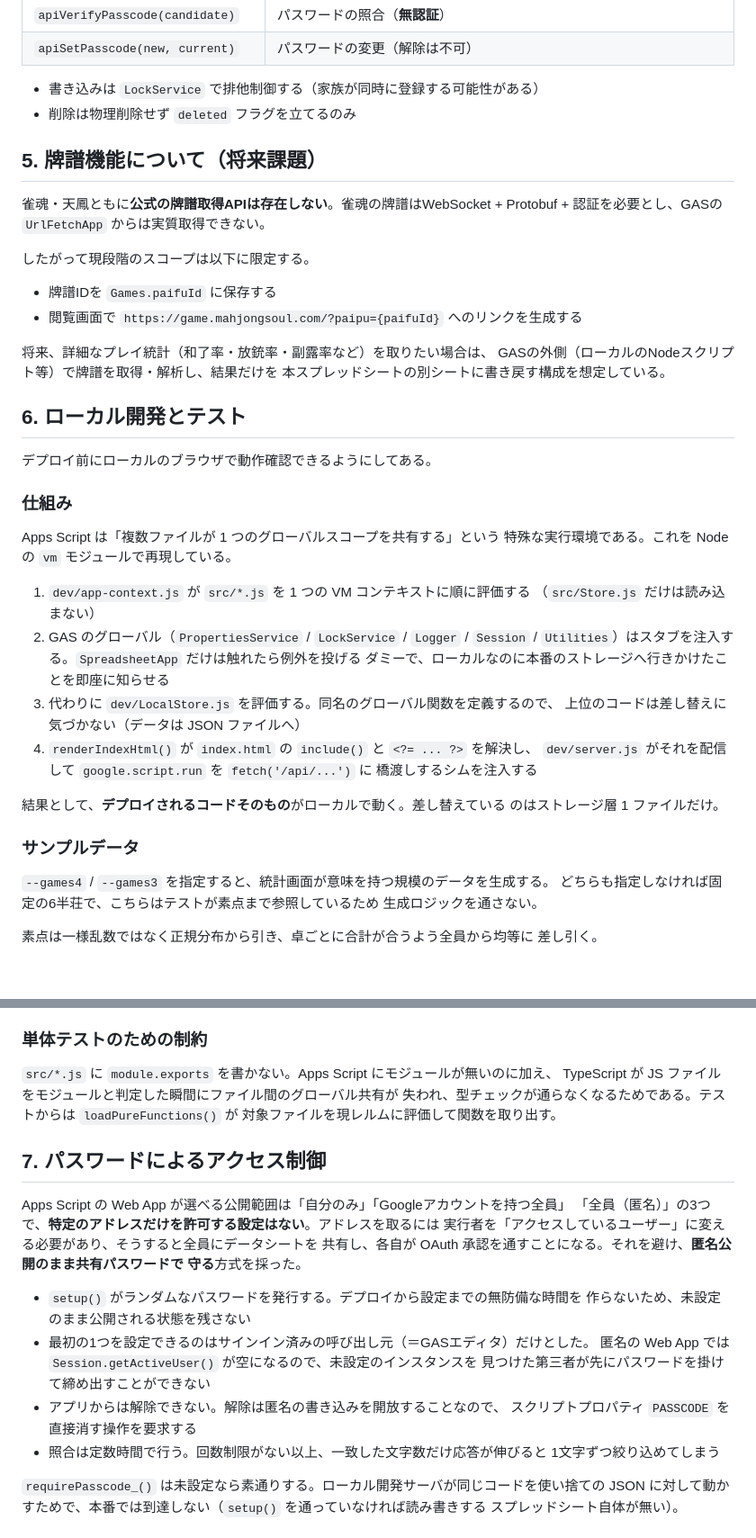
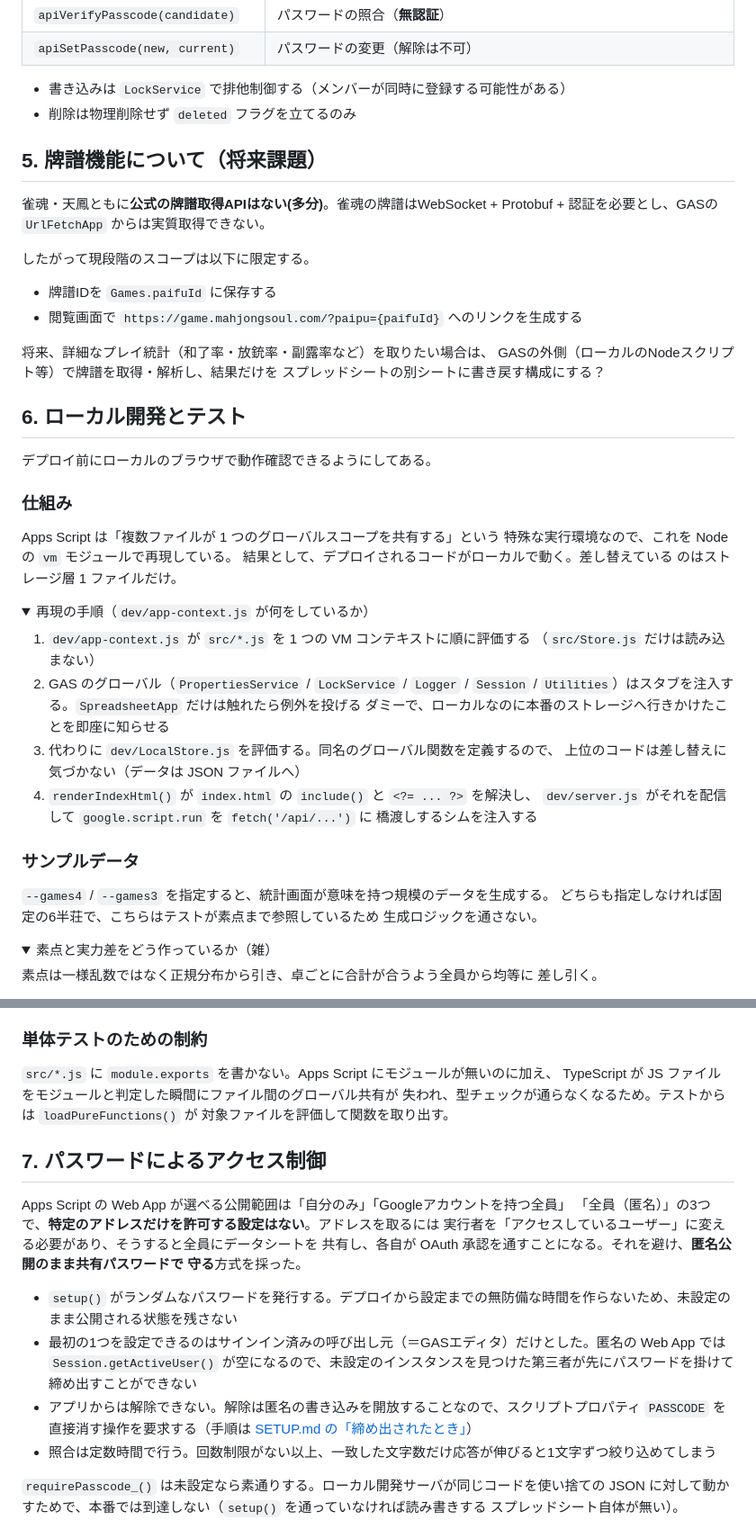
Before and after one commit to ShintaroMinami/Family_Mahjong_Record, a Markdown page: DESIGN.md, 2 parts joined by grey strips. Shown at 90% size. Rendered like a GitHub page; folded sections open; blank space fills up the shorter version.

```diff
--- a/DESIGN.md
+++ b/DESIGN.md
@@ -142,12 +148,12 @@
 | `apiVerifyPasscode(candidate)` | パスワードの照合（**無認証**） |
 | `apiSetPasscode(new, current)` | パスワードの変更（解除は不可） |
 
-- 書き込みは `LockService` で排他制御する（家族が同時に登録する可能性がある）
+- 書き込みは `LockService` で排他制御する（メンバーが同時に登録する可能性がある）
 - 削除は物理削除せず `deleted` フラグを立てるのみ
 
 ## 5. 牌譜機能について（将来課題）
 
-雀魂・天鳳ともに**公式の牌譜取得APIは存在しない**。雀魂の牌譜はWebSocket +
+雀魂・天鳳ともに**公式の牌譜取得APIはない(多分)**。雀魂の牌譜はWebSocket +
 Protobuf + 認証を必要とし、GASの `UrlFetchApp` からは実質取得できない。
 
 したがって現段階のスコープは以下に限定する。
@@ -157,7 +163,7 @@ Protobuf + 認証を必要とし、GASの `UrlFetchApp` からは実質取得で
 
 将来、詳細なプレイ統計（和了率・放銃率・副露率など）を取りたい場合は、
 GASの外側（ローカルのNodeスクリプト等）で牌譜を取得・解析し、結果だけを
-本スプレッドシートの別シートに書き戻す構成を想定している。
+スプレッドシートの別シートに書き戻す構成にする？
 
 ## 6. ローカル開発とテスト
 
@@ -166,7 +172,12 @@ GASの外側（ローカルのNodeスクリプト等）で牌譜を取得・解
 ### 仕組み
 
 Apps Script は「複数ファイルが 1 つのグローバルスコープを共有する」という
-特殊な実行環境である。これを Node の `vm` モジュールで再現している。
+特殊な実行環境なので、これを Node の `vm` モジュールで再現している。
+結果として、デプロイされるコードがローカルで動く。差し替えている
+のはストレージ層 1 ファイルだけ。
+
+<details>
+<summary>再現の手順（<code>dev/app-context.js</code> が何をしているか）</summary>
 
 1. `dev/app-context.js` が `src/*.js` を 1 つの VM コンテキストに順に評価する
    （`src/Store.js` だけは読み込まない）
@@ -179,14 +190,16 @@ Apps Script は「複数ファイルが 1 つのグローバルスコープを
    `dev/server.js` がそれを配信して `google.script.run` を `fetch('/api/...')` に
    橋渡しするシムを注入する
 
-結果として、**デプロイされるコードそのもの**がローカルで動く。差し替えている
-のはストレージ層 1 ファイルだけ。
+</details>
 
 ### サンプルデータ
 
 `--games4` / `--games3` を指定すると、統計画面が意味を持つ規模のデータを生成する。
 どちらも指定しなければ固定の6半荘で、こちらはテストが素点まで参照しているため
 生成ロジックを通さない。
+
+<details>
+<summary>素点と実力差をどう作っているか（雑）</summary>
 
 素点は一様乱数ではなく正規分布から引き、卓ごとに合計が合うよう全員から均等に
 差し引く。
@@ -207,8 +222,8 @@ Apps Script は「複数ファイルが 1 つのグローバルスコープを
 
 `src/*.js` に `module.exports` を書かない。Apps Script にモジュールが無いのに加え、
 TypeScript が JS ファイルをモジュールと判定した瞬間にファイル間のグローバル共有が
-失われ、型チェックが通らなくなるためである。テストからは `loadPureFunctions()` が
-対象ファイルを現レルムに評価して関数を取り出す。
+失われ、型チェックが通らなくなるため。テストからは `loadPureFunctions()` が
+対象ファイルを評価して関数を取り出す。
 
 ## 7. パスワードによるアクセス制御
 
@@ -218,15 +233,10 @@ Apps Script の Web App が選べる公開範囲は「自分のみ」「Google
 共有し、各自が OAuth 承認を通すことになる。それを避け、**匿名公開のまま共有パスワードで
 守る**方式を採った。
 
-- `setup()` がランダムなパスワードを発行する。デプロイから設定までの無防備な時間を
-  作らないため、未設定のまま公開される状態を残さない
-- 最初の1つを設定できるのはサインイン済みの呼び出し元（＝GASエディタ）だけとした。
-  匿名の Web App では `Session.getActiveUser()` が空になるので、未設定のインスタンスを
-  見つけた第三者が先にパスワードを掛けて締め出すことができない
-- アプリからは解除できない。解除は匿名の書き込みを開放することなので、
-  スクリプトプロパティ `PASSCODE` を直接消す操作を要求する
-- 照合は定数時間で行う。回数制限がない以上、一致した文字数だけ応答が伸びると
-  1文字ずつ絞り込めてしまう
+- `setup()` がランダムなパスワードを発行する。デプロイから設定までの無防備な時間を作らないため、未設定のまま公開される状態を残さない
+- 最初の1つを設定できるのはサインイン済みの呼び出し元（＝GASエディタ）だけとした。匿名の Web App では `Session.getActiveUser()` が空になるので、未設定のインスタンスを見つけた第三者が先にパスワードを掛けて締め出すことができない
+- アプリからは解除できない。解除は匿名の書き込みを開放することなので、スクリプトプロパティ `PASSCODE` を直接消す操作を要求する（手順は [SETUP.md の「締め出されたとき」](SETUP.md#締め出されたとき)）
+- 照合は定数時間で行う。回数制限がない以上、一致した文字数だけ応答が伸びると1文字ずつ絞り込めてしまう
 
 `requirePasscode_()` は未設定なら素通りする。ローカル開発サーバが同じコードを使い捨ての
 JSON に対して動かすためで、本番では到達しない（`setup()` を通っていなければ読み書きする
```
Also changed, not shown: other parts of DESIGN.md (+11 -3 lines), README.md (+9 -8 lines), SETUP.md (+30 -14 lines).
